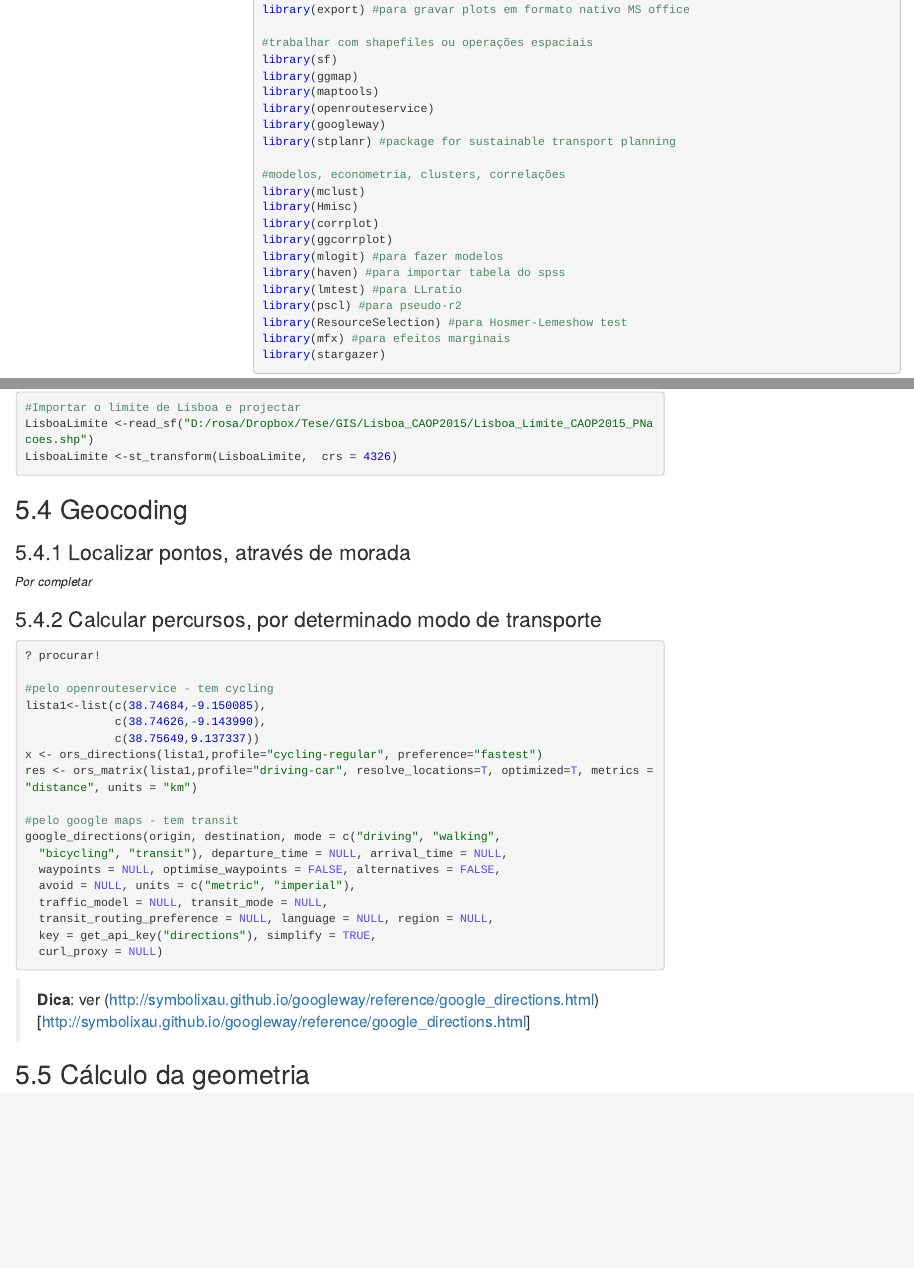
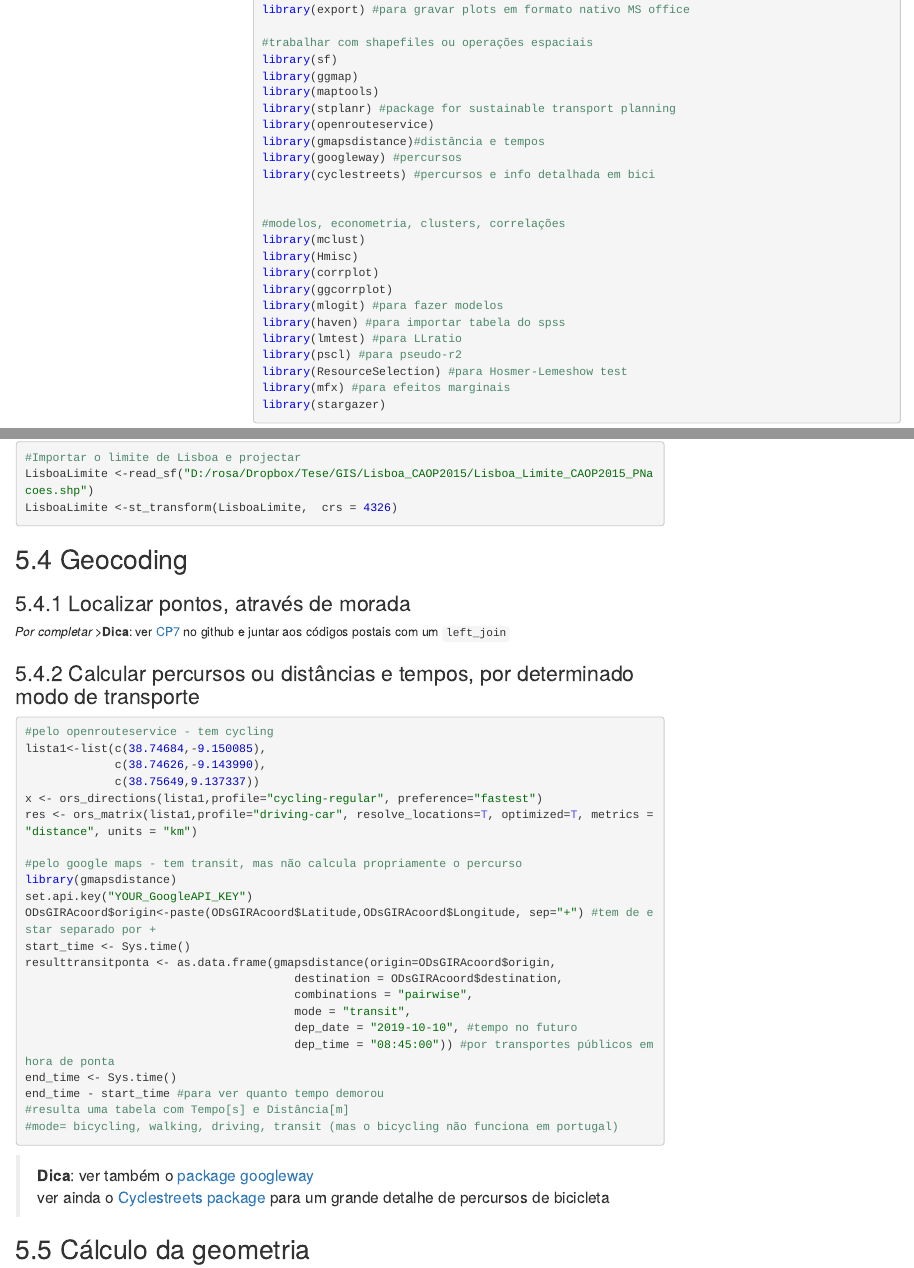
Before and after one commit to temospena/Rnotebook, an R Markdown document (COMPILACAO.Rmd): the page in a window 1100 px wide, from 1140 px down, and a second part further down, joined at a grey line. The pictures show the output file COMPILACAO.html that the author committed with the source, opened offline; menus at the side of the page are left out.

Commit message:
add gmapsdistance

````diff
--- a/COMPILACAO.Rmd
+++ b/COMPILACAO.Rmd
@@ -139,9 +139,12 @@ library(export) #para gravar plots em formato nativo MS office
 library(sf)
 library(ggmap)
 library(maptools)
+library(stplanr) #package for sustainable transport planning
 library(openrouteservice)
-library(googleway)
-library(stplanr) #package for sustainable transport planning
+library(gmapsdistance)#distância e tempos
+library(googleway) #percursos
+library(cyclestreets) #percursos e info detalhada em bici
+
 
 #modelos, econometria, clusters, correlações
 library(mclust)
@@ -1428,10 +1431,10 @@ LisboaLimite <-st_transform(LisboaLimite,  crs = 4326)
 ##Geocoding
 ###Localizar pontos, através de morada
 _Por completar_
-
-### Calcular percursos, por determinado modo de transporte
+>__Dica__: ver [CP7](https://github.com/temospena/CP7) no github e juntar aos códigos postais com um `left_join`
+
+### Calcular percursos ou distâncias e tempos, por determinado modo de transporte
 ```{r geocoding routes, eval=F}
-? procurar!
 
 #pelo openrouteservice - tem cycling
 lista1<-list(c(38.74684,-9.150085),
@@ -1440,17 +1443,24 @@ lista1<-list(c(38.74684,-9.150085),
 x <- ors_directions(lista1,profile="cycling-regular", preference="fastest")
 res <- ors_matrix(lista1,profile="driving-car", resolve_locations=T, optimized=T, metrics = "distance", units = "km")
 
-#pelo google maps - tem transit
-google_directions(origin, destination, mode = c("driving", "walking",
-  "bicycling", "transit"), departure_time = NULL, arrival_time = NULL,
-  waypoints = NULL, optimise_waypoints = FALSE, alternatives = FALSE,
-  avoid = NULL, units = c("metric", "imperial"),
-  traffic_model = NULL, transit_mode = NULL,
-  transit_routing_preference = NULL, language = NULL, region = NULL,
-  key = get_api_key("directions"), simplify = TRUE,
-  curl_proxy = NULL)
-```
->__Dica__: ver (http://symbolixau.github.io/googleway/reference/google_directions.html)[http://symbolixau.github.io/googleway/reference/google_directions.html]
+#pelo google maps - tem transit, mas não calcula propriamente o percurso
+library(gmapsdistance)
+set.api.key("YOUR_GoogleAPI_KEY")
+ODsGIRAcoord$origin<-paste(ODsGIRAcoord$Latitude,ODsGIRAcoord$Longitude, sep="+") #tem de estar separado por +
+start_time <- Sys.time()
+resulttransitponta <- as.data.frame(gmapsdistance(origin=ODsGIRAcoord$origin,
+                                       destination = ODsGIRAcoord$destination,
+                                       combinations = "pairwise",
+                                       mode = "transit",
+                                       dep_date = "2019-10-10", #tempo no futuro
+                                       dep_time = "08:45:00")) #por transportes públicos em hora de ponta
+end_time <- Sys.time()
+end_time - start_time #para ver quanto tempo demorou
+#resulta uma tabela com Tempo[s] e Distância[m]
+#mode= bicycling, walking, driving, transit (mas o bicycling não funciona em portugal)
+```
+>__Dica__: ver também o [package googleway](http://symbolixau.github.io/googleway/reference/google_directions.html])
+> ver ainda o [Cyclestreets package](https://www.cyclestreets.net/api/) para um grande detalhe de percursos de bicicleta
 
 
 ##Cálculo da geometria
````
Also changed, not shown: .RData, COMPILACAO.html, COMPILACAO.md, README_figs/RedeCiclavel_Evolucao_realceGrey.jpg (added), COMPILACAO.Rmd (3 more changed lines), 1 other file.
